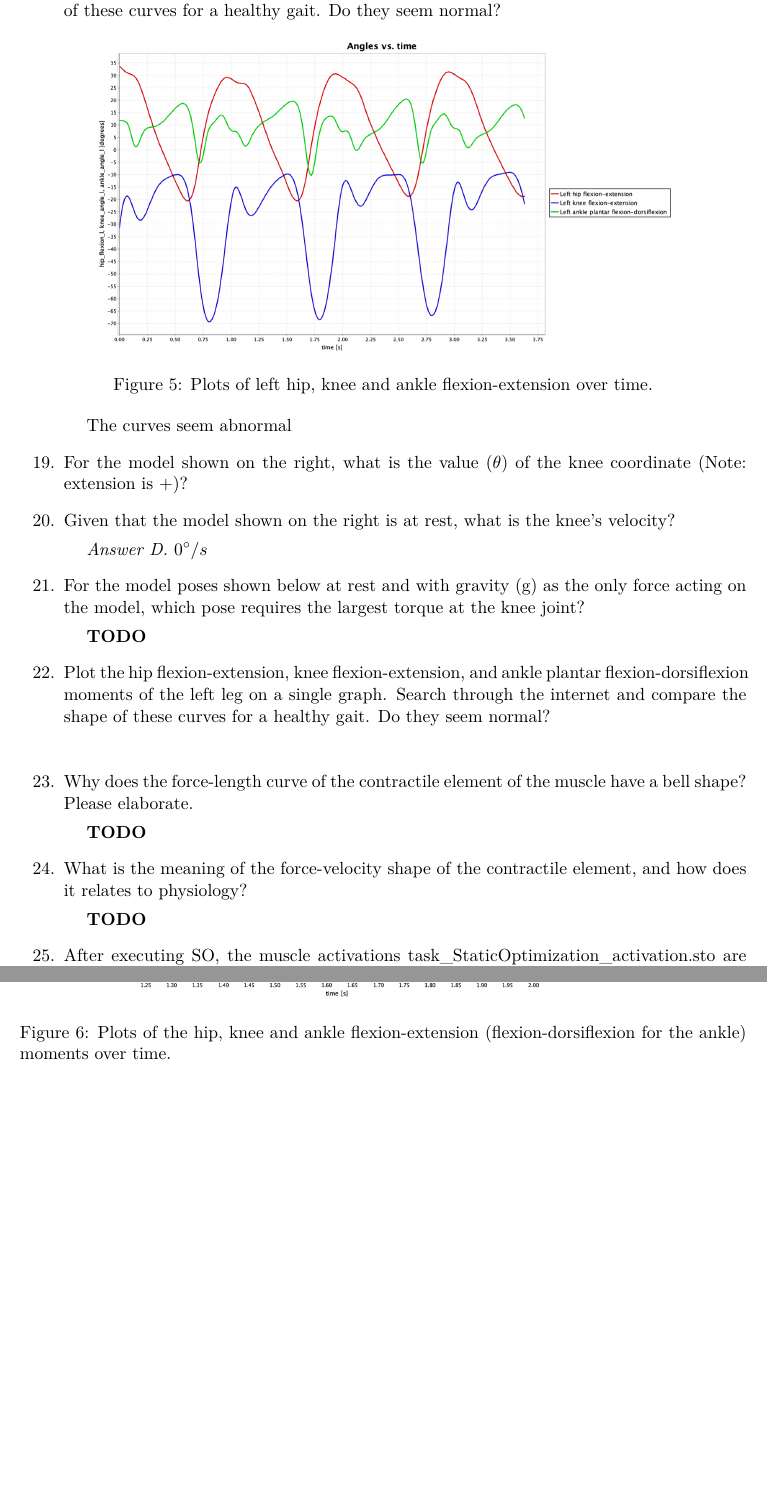
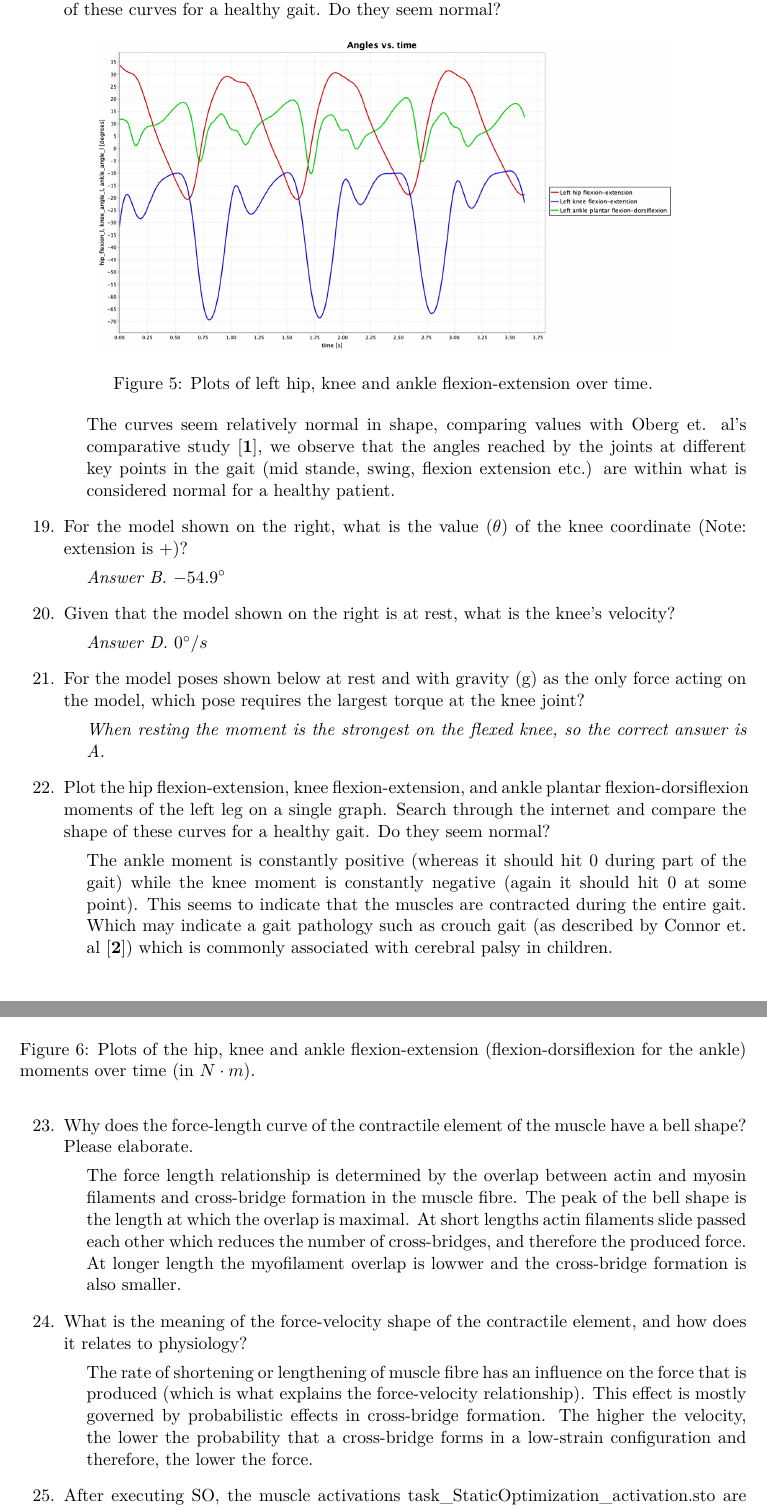
Before and after one commit to RenardDesNeiges/AnMod_2, a LaTeX document (report/report.tex): two parts of pages 5 and 6 of 6 before the commit and two parts of pages 5 and 6 of 7 after it, joined at a grey line, cut so that both start at the same text, the shorter picture padded with empty space. Compiled offline with pdfLaTeX.

Commit message:
quasi fini

```diff
--- a/report/report.tex
+++ b/report/report.tex
@@ -21,6 +21,7 @@
 \usepackage{changepage}
 \usepackage{gensymb}
 \usepackage[ruled,vlined,noend,linesnumbered]{algorithm2e} %algoritms/pseudocode
+\usepackage{biblatex}
 
 
 %% asmthm notation
@@ -180,32 +182,36 @@
             \includegraphics[width=0.8\textwidth]{screens/flexion_extension.jpg}
             \caption{Plots of left hip, knee and ankle flexion-extension over time.}
         \end{figure}
-        The curves seem abnormal
+        The curves seem relatively normal in shape, comparing values with Oberg et. al's comparative study \cite{1}, we observe that the angles reached by the joints at different key points in the gait (mid stande, swing, flexion extension etc.) are within what is considered normal for a healthy patient.
     \end{adjustwidth}
     \item For the model shown on the right, what is the value ($\theta$) of the knee coordinate (Note: extension is +)?
+    \begin{adjustwidth}{0.5cm}{}
+        \textit{Answer B. $-54.9 \degree$}
+    \end{adjustwidth}
     \item Given that the model shown on the right is at rest, what is the knee's velocity?
     \begin{adjustwidth}{0.5cm}{}
         \textit{Answer D. $0 \degree / s$}
     \end{adjustwidth}
     \item For the model poses shown below at rest and with gravity (g) as the only force acting on the model, which pose requires the largest torque at the knee joint?
     \begin{adjustwidth}{0.5cm}{}
-        \textbf{TODO}
+        \textit{When resting the moment is the strongest on the flexed knee, so the correct answer is A.}
     \end{adjustwidth}
     \item Plot the hip flexion-extension, knee flexion-extension, and ankle plantar flexion-dorsiflexion moments of the left leg on a single graph. Search through the internet and compare the shape of these curves for a healthy gait. Do they seem normal?
     \begin{adjustwidth}{0.5cm}{}
+        The ankle moment is constantly positive (whereas it should hit $0$ during part of the gait) while the knee moment is constantly negative (again it should hit $0$ at some point). This seems to indicate that the muscles are contracted during the entire gait. Which may indicate a gait pathology such as crouch gait (as described by Connor et. al \cite{2}) which is commonly associated with cerebral palsy in children.
         \begin{figure}[h!]
             \centering
             \includegraphics[width=0.8\textwidth]{screens/moments_over_time.jpg}
-            \caption{Plots of the hip, knee and ankle flexion-extension (flexion-dorsiflexion for the ankle) moments over time.}
+            \caption{Plots of the hip, knee and ankle flexion-extension (flexion-dorsiflexion for the ankle) moments over time (in $N\cdot m$).}
         \end{figure}
     \end{adjustwidth}
     \item Why does the force-length curve of the contractile element of the muscle have a bell shape? Please elaborate.
     \begin{adjustwidth}{0.5cm}{}
-        \textbf{TODO}
+        The force length relationship is determined by the overlap between actin and myosin filaments and cross-bridge formation in the muscle fibre. The peak of the bell shape is the length at which the overlap is maximal. At short lengths actin filaments slide passed each other which reduces the number of cross-bridges, and therefore the produced force. At longer length the myofilament overlap is lowwer and the cross-bridge formation is also smaller.
     \end{adjustwidth}
     \item What is the meaning of the force-velocity shape of the contractile element, and how does it relates to physiology?
     \begin{adjustwidth}{0.5cm}{}
-        \textbf{TODO}
+        The rate of shortening or lengthening of muscle fibre has an influence on the force that is produced (which is what explains the force-velocity relationship). This effect is mostly governed by probabilistic effects in cross-bridge formation. The higher the velocity, the lower the probability that a cross-bridge forms in a low-strain configuration and therefore, the lower the force.
     \end{adjustwidth}
     \item After executing SO, the muscle activations task\_StaticOptimization\_activation.sto are exported in the static\_optimization folder. The EMG envelop emg\_env.sto was extracted and saved in the experimental\_data folder. Compare the activations predicted by SO with the EMG for the following muscles: lat\_gas\_l, tib\_ant\_l, rect\_fem\_l. Please comment.
     \begin{adjustwidth}{0.5cm}{}
```
Also changed, not shown: report/report.pdf, report/screens/moments_over_time.jpg, report/report.tex (17 more changed lines).
